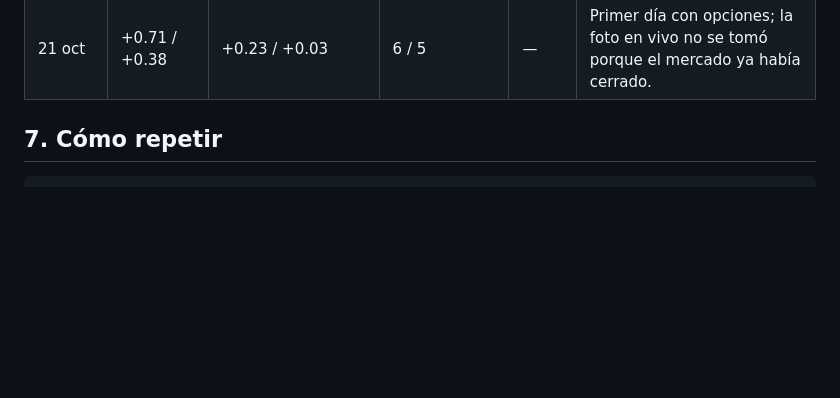
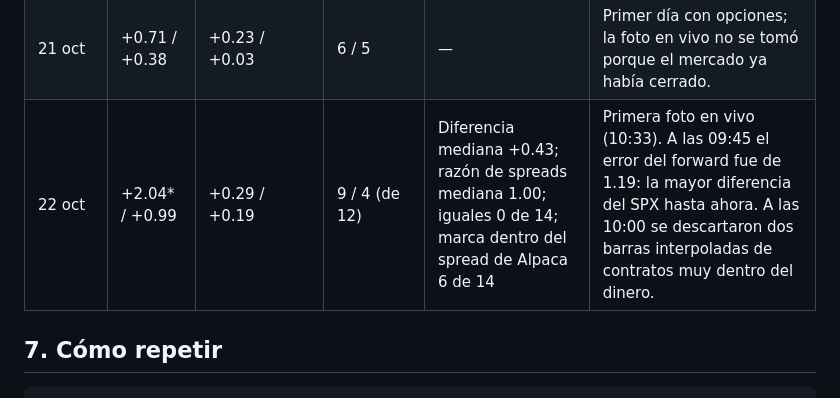
Before and after one commit to hectorcs23/QuantileFlow, a Markdown page: docs/comparacion_robinhood.md, the part around the change. GitHub-like rendering; blank space fills up the shorter version.

```diff
--- a/docs/comparacion_robinhood.md
+++ b/docs/comparacion_robinhood.md
@@ -114,6 +114,7 @@ mínimo de su minuto.
 | 19 oct | −1.26\* / −0.99 | — | — | — | |
 | 20 oct | +1.36 / −0.46 | — | — | — | |
 | 21 oct | +0.71 / +0.38 | +0.23 / +0.03 | 6 / 5 | — | Primer día con opciones; la foto en vivo no se tomó porque el mercado ya había cerrado. |
+| 22 oct | +2.04\* / +0.99 | +0.29 / +0.19 | 9 / 4 (de 12) | Diferencia mediana +0.43; razón de spreads mediana 1.00; iguales 0 de 14; marca dentro del spread de Alpaca 6 de 14 | Primera foto en vivo (10:33). A las 09:45 el error del forward fue de 1.19: la mayor diferencia del SPX hasta ahora. A las 10:00 se descartaron dos barras interpoladas de contratos muy dentro del dinero. |
 
 ## 7. Cómo repetir
 
```
Also changed, not shown: docs/aceptacion_operacion.md (+1 -0 lines).
